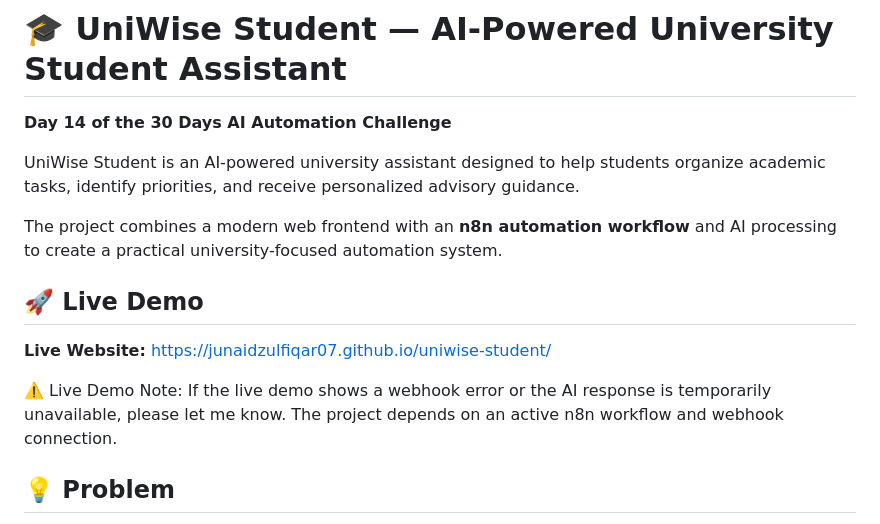
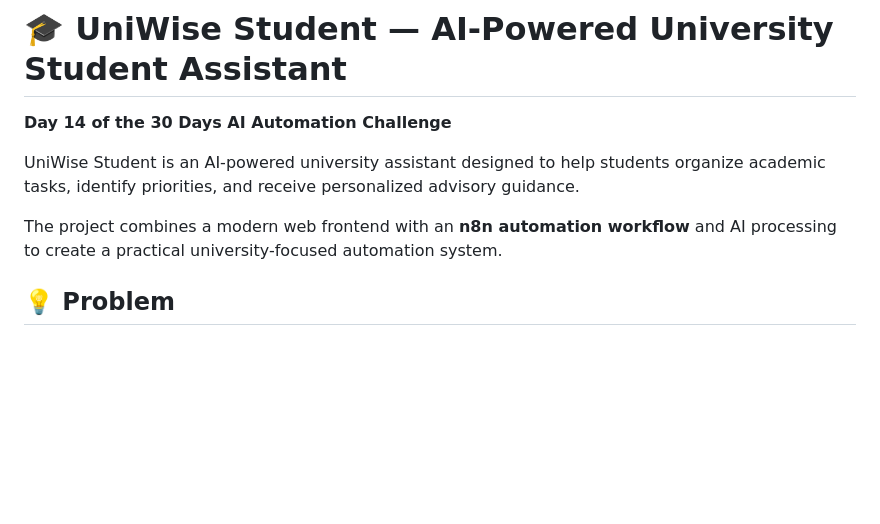
Before and after one commit to JunaidZulfiqar07/DAY-14-UNIWISE-STUDENT, a Markdown page: README.md, the part around the change. Drawn GitHub-style; blank space fills up the shorter version.

Commit message:
Update README to remove live demo information
Removed live demo section and related notes from README.

```diff
--- a/README.md
+++ b/README.md
@@ -6,13 +6,7 @@ UniWise Student is an AI-powered university assistant designed to help students
 
 The project combines a modern web frontend with an **n8n automation workflow** and AI processing to create a practical university-focused automation system.
 
-## 🚀 Live Demo
 
-**Live Website:**
-https://junaidzulfiqar07.github.io/uniwise-student/
-
-⚠️ Live Demo Note:
-If the live demo shows a webhook error or the AI response is temporarily unavailable, please let me know. The project depends on an active n8n workflow and webhook connection.
 
 ## 💡 Problem
 
```
